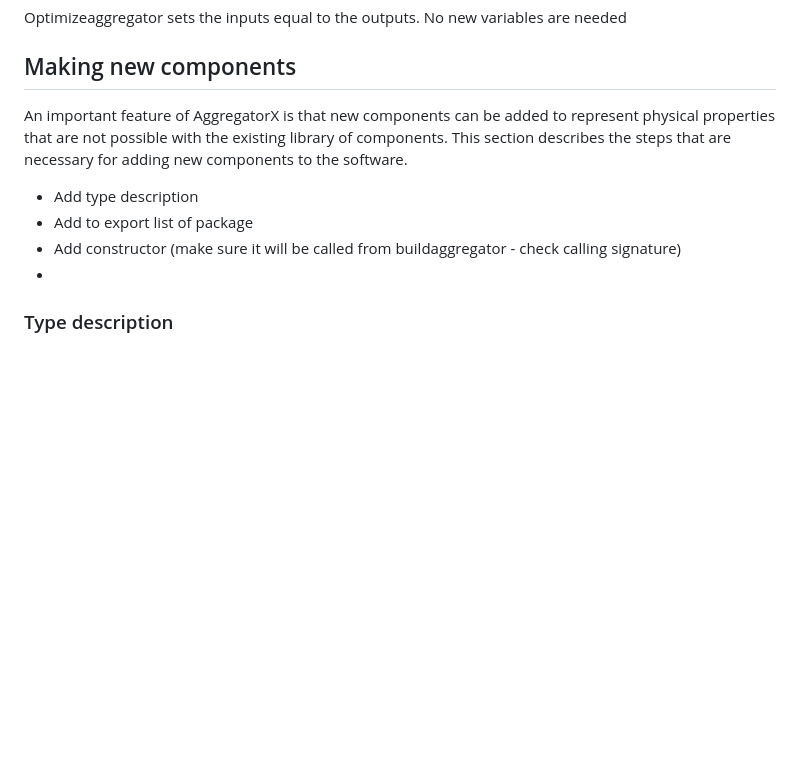
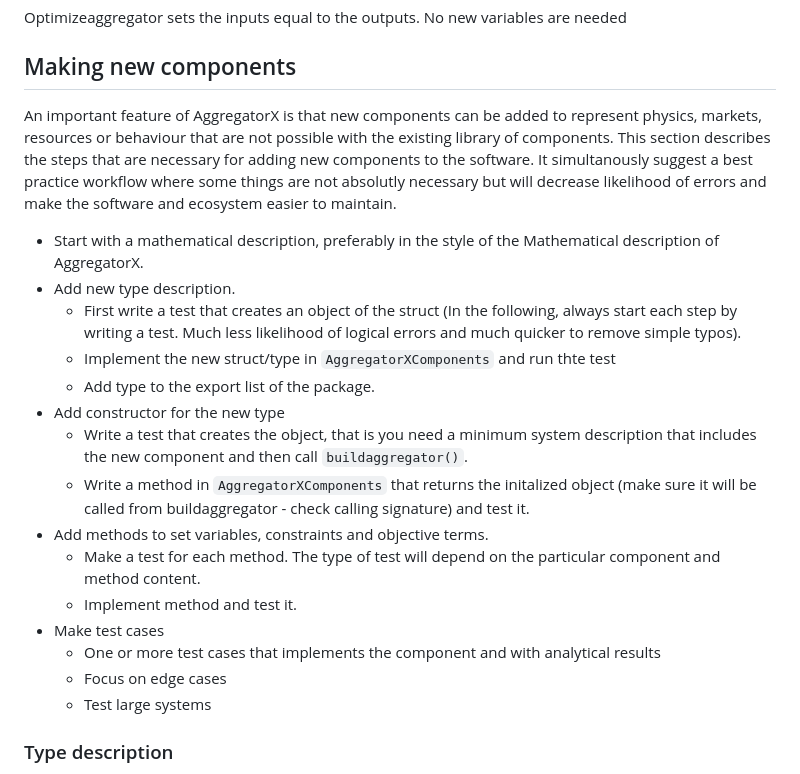
Before and after one commit to AggregatorX/AggregatorX.jl, a Markdown page: design.md, the part around the change. Drawn GitHub-style; blank space fills up the shorter version.

Commit message:
Wrote about new component creation in design.md

```diff
--- a/design.md
+++ b/design.md
@@ -89,12 +89,23 @@ Buildaggregator calls constructor for each node in json list. Constructur resolv
 Optimizeaggregator sets the inputs equal to the outputs. No new variables are needed
 
 ## Making new components
-An important feature of AggregatorX is that new components can be added to represent physical properties that are not possible with the existing library of components. This section describes the steps that are necessary for adding new components to the software.
+An important feature of AggregatorX is that new components can be added to represent physics, markets, resources or behaviour that are not possible with the existing library of components. This section describes the steps that are necessary for adding new components to the software. It simultanously suggest a best practice workflow where some things are not absolutly necessary but will decrease likelihood of errors and make the software and ecosystem easier to maintain.
 
-* Add type description
-* Add to export list of package
-* Add constructor (make sure it will be called from buildaggregator - check calling signature)
-*
+* Start with a mathematical description, preferably in the style of the Mathematical description of AggregatorX.
+* Add new type description.
+    * First write a test that creates an object of the struct (In the following, always start each step by writing a test. Much less likelihood of logical errors and much quicker to remove simple typos).
+    * Implement the new struct/type in `AggregatorXComponents` and run thte test
+    * Add type to the export list of the package.
+* Add constructor for the new type
+    * Write a test that creates the object, that is you need a minimum system description that includes the new component and then call `buildaggregator()`.
+    * Write a method in `AggregatorXComponents` that returns the initalized object (make sure it will be called from buildaggregator - check calling signature) and test it.
+* Add methods to set variables, constraints and objective terms.
+    * Make a test for each method. The type of test will depend on the particular component and method content.
+    * Implement method and test it.
+* Make test cases
+    * One or more test cases that implements the component and with analytical results
+    * Focus on edge cases
+    * Test large systems
 
 ### Type description
 
```
